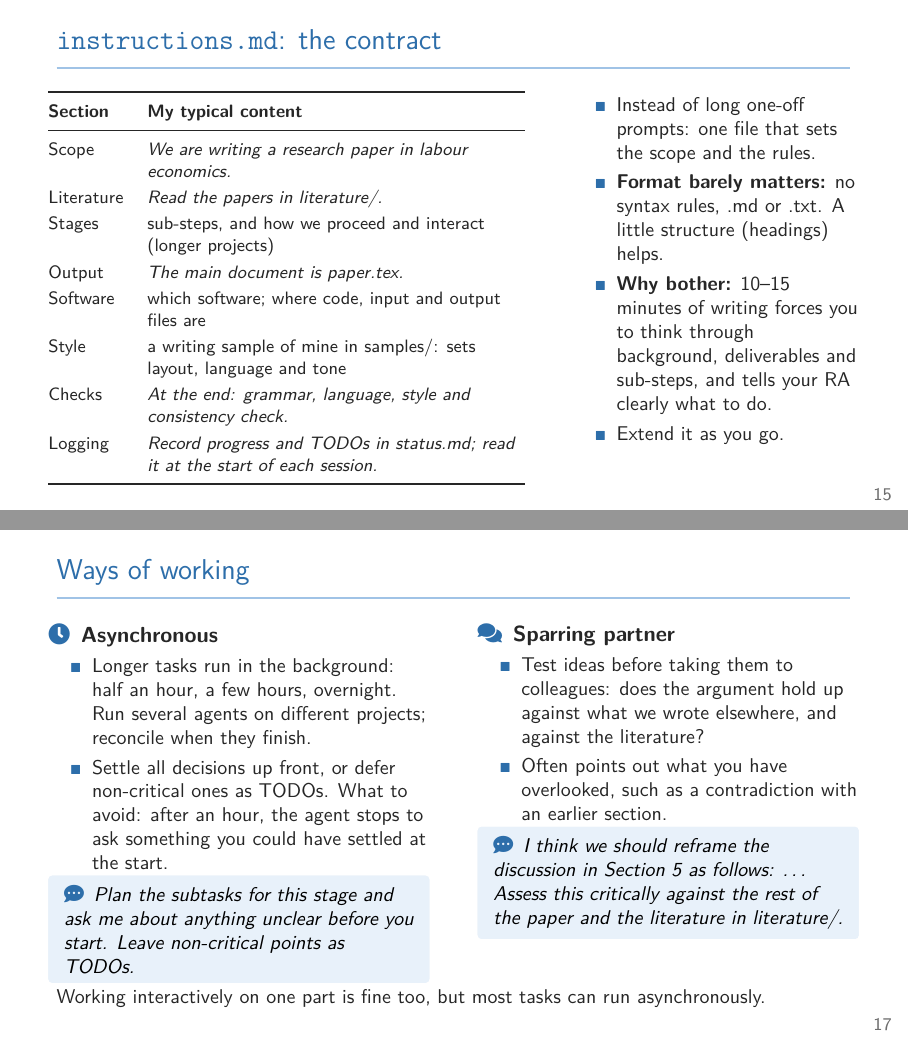
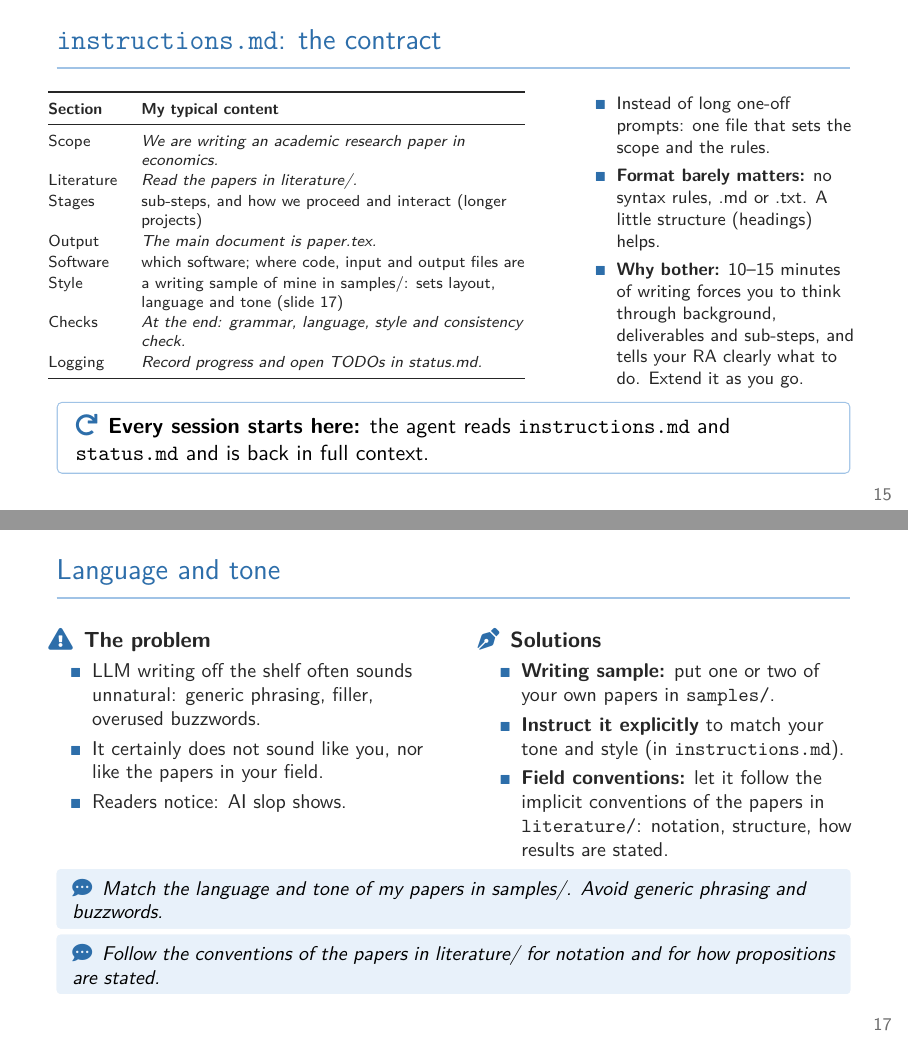
Before and after one commit to simonmartinecon/jumpstart-ai, LaTeX slides (slides.tex): pages 15 and 17 of 21 before the commit and pages 15 and 17 of 22 after it, joined at a grey line. Compiled offline with pdfLaTeX.

Commit message:
Add language-and-tone slide and session-start note
Co-Authored-By: Claude Opus 5.5 <noreply@anthropic.com>

```diff
--- a/slides.tex
+++ b/slides.tex
@@ -256,7 +253,7 @@
     \item \textbf{Verify:} read and check everything, and leave enough time for it at the end. AI slop shows.
     \item A second agent can cross-check for you, but the responsibility stays with you.
     \item \textbf{Memory drifts:} as a session grows, older or partly contradictory instructions get lost. Don't assume everything you ever said is still respected; now and then ask it to re-read the instructions or double-check.
-    \item \textbf{Fresh sessions:} start new sessions rather than one endless chat. Let the agent record progress and open points in \file{status.md}, and read it at the start of each session.
+    \item \textbf{Fresh sessions:} start new sessions rather than one endless chat. Let the agent record progress and open points in \file{status.md}, and have it read \file{instructions.md} and \file{status.md} at the start of each session.
   \end{itemize}
 \end{frame}
 
@@ -386,32 +383,34 @@
   \label{instructions}
   \begin{columns}[T]
     \begin{column}{0.6\textwidth}
-      \footnotesize
-      \renewcommand{\arraystretch}{1.2}
+      \scriptsize
+      \renewcommand{\arraystretch}{1.1}
       \begin{tabularx}{\linewidth}{@{}l Y@{}}
         \toprule
         \textbf{Section} & \textbf{My typical content} \\
         \midrule
-        Scope      & \textit{We are writing a research paper in labour economics.} \\
+        Scope      & \textit{We are writing an academic research paper in economics.} \\
         Literature & \textit{Read the papers in literature/.} \\
         Stages     & sub-steps, and how we proceed and interact (longer projects) \\
         Output     & \textit{The main document is paper.tex.} \\
         Software   & which software; where code, input and output files are \\
-        Style      & a writing sample of mine in samples/: sets layout, language and tone \\
+        Style      & a writing sample of mine in samples/: sets layout, language and tone (slide~\ref{tone}) \\
         Checks     & \textit{At the end: grammar, language, style and consistency check.} \\
-        Logging    & \textit{Record progress and TODOs in status.md; read it at the start of each session.} \\
+        Logging    & \textit{Record progress and open TODOs in status.md.} \\
         \bottomrule
       \end{tabularx}
     \end{column}
     \begin{column}{0.36\textwidth}
-      \begin{itemize}\small
+      \begin{itemize}\footnotesize
         \item Instead of long one-off prompts: one file that sets the scope and the rules.
         \item \textbf{Format barely matters:} no syntax rules, .md or .txt. A little structure (headings) helps.
-        \item \textbf{Why bother:} 10--15 minutes of writing forces you to think through background, deliverables and sub-steps, and tells your RA clearly what to do.
-        \item Extend it as you go.
+        \item \textbf{Why bother:} 10--15 minutes of writing forces you to think through background, deliverables and sub-steps, and tells your RA clearly what to do. Extend it as you go.
       \end{itemize}
     \end{column}
   \end{columns}
+  \begin{keybox}
+    \icon{\faRedo}\enspace\textbf{Every session starts here:} the agent reads \file{instructions.md} and \file{status.md} and is back in full context.
+  \end{keybox}
 \end{frame}
 
 % ---------------------------------------------------------------
@@ -430,6 +429,32 @@
 \end{frame}
 
 % ---------------------------------------------------------------
+\begin{frame}{Language and tone}
+  \label{tone}
+  \begin{columns}[T]
+    \begin{column}{0.48\textwidth}
+      \icon{\faExclamationTriangle}\enspace\textbf{The problem}
+      \begin{itemize}\small
+        \item LLM writing off the shelf often sounds unnatural: generic phrasing, filler, overused buzzwords.
+        \item It certainly does not sound like you, nor like the papers in your field.
+        \item Readers notice: AI slop shows.
+      \end{itemize}
+    \end{column}
+    \begin{column}{0.48\textwidth}
+      \icon{\faPenNib}\enspace\textbf{Solutions}
+      \begin{itemize}\small
+        \item \textbf{Writing sample:} put one or two of your own papers in \file{samples/}.
+        \item \textbf{Instruct it explicitly} to match your tone and style (in \file{instructions.md}).
+        \item \textbf{Field conventions:} let it follow the implicit conventions of the papers in \file{literature/}: notation, structure, how results are stated.
+      \end{itemize}
+    \end{column}
+  \end{columns}
+  \vspace{0.3em}
+  \prompt{Match the language and tone of my papers in samples/. Avoid generic phrasing and buzzwords.}
+  \prompt{Follow the conventions of the papers in literature/ for notation and for how propositions are stated.}
+\end{frame}
+
+% ---------------------------------------------------------------
 \section{Ways of working}
 
 \begin{frame}{Ways of working}
@@ -445,7 +470,7 @@
     \begin{column}{0.48\textwidth}
       \icon{\faComments}\enspace\textbf{Sparring partner}
       \begin{itemize}\small
-        \item Test ideas before taking them to colleagues: does the argument hold up against what we wrote elsewhere, and against the literature?
+        \item Test ideas before taking them to colleagues or into actual writing: does the argument hold up against what we wrote elsewhere, and against the literature?
         \item Often points out what you have overlooked, such as a contradiction with an earlier section.
       \end{itemize}
       \prompt{I think we should reframe the discussion in Section 5 as follows: \dots{} Assess this critically against the rest of the paper and the literature in literature/.}
```
Also changed, not shown: status.md (+4 -2 lines), structure.md (+8 -7 lines), README.md, slides.pdf, slides.tex (17 more changed lines).
